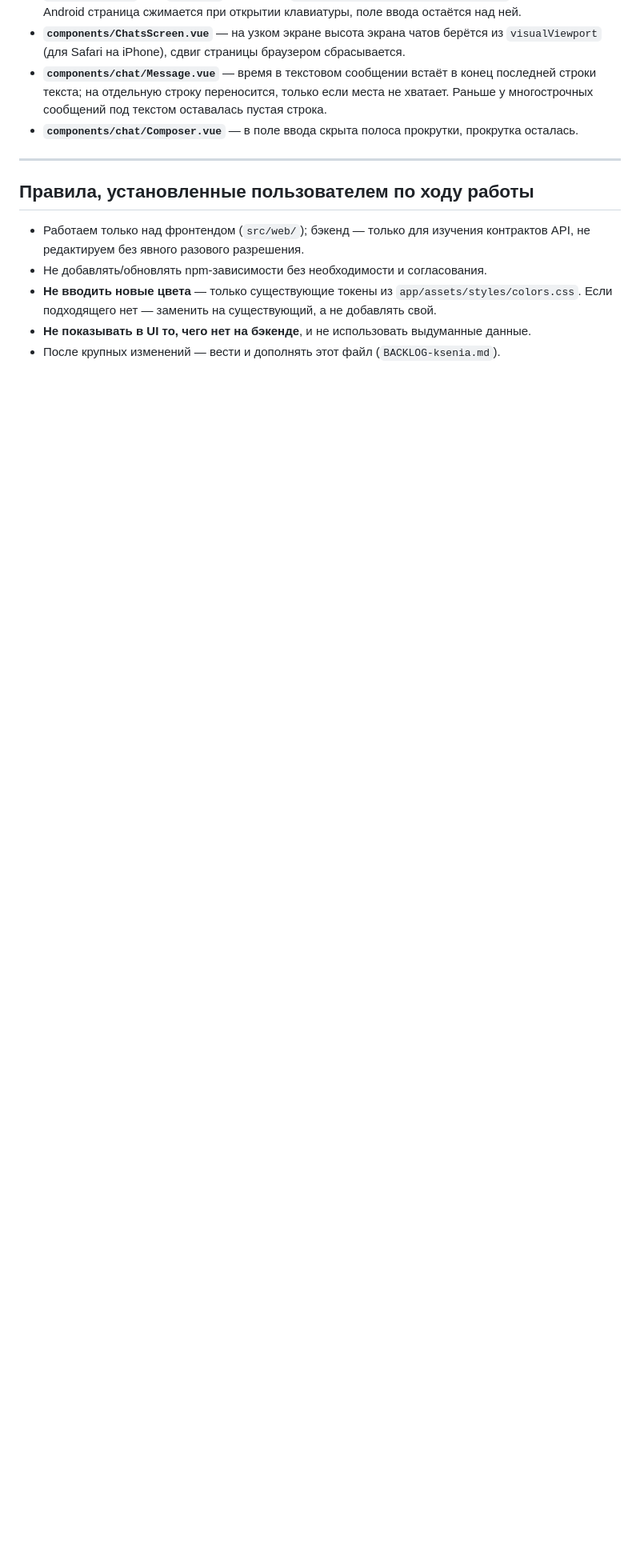
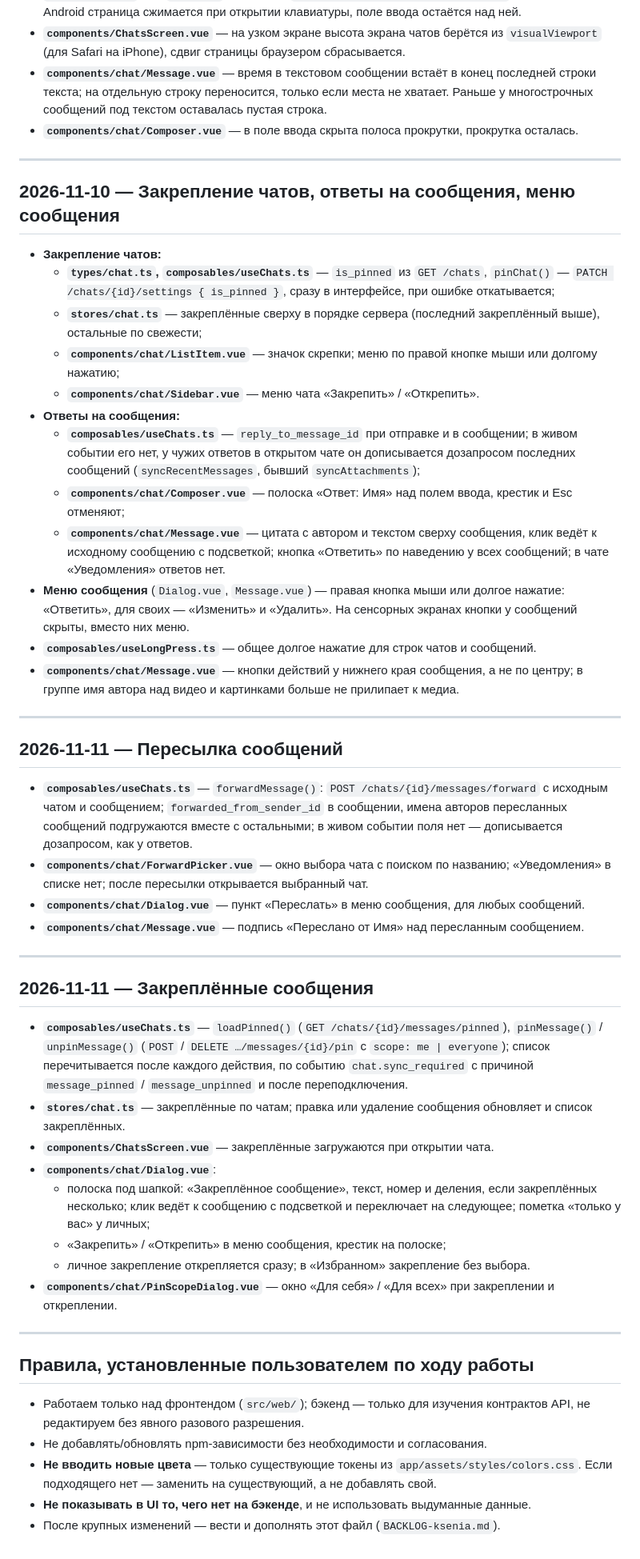
Before and after one commit to Skuyno/Telemax, a Markdown page: BACKLOG-ksenia.md, the part around the change. Shown at 80% size. Drawn GitHub-style; blank space fills up the shorter version.

Commit message:
docs: update backlog

```diff
--- a/BACKLOG-ksenia.md
+++ b/BACKLOG-ksenia.md
@@ -321,6 +321,45 @@
 
 ---
 
+## 2026-11-10 — Закрепление чатов, ответы на сообщения, меню сообщения
+
+- **Закрепление чатов:**
+  - **`types/chat.ts`, `composables/useChats.ts`** — `is_pinned` из `GET /chats`, `pinChat()` — `PATCH /chats/{id}/settings { is_pinned }`, сразу в интерфейсе, при ошибке откатывается;
+  - **`stores/chat.ts`** — закреплённые сверху в порядке сервера (последний закреплённый выше), остальные по свежести;
+  - **`components/chat/ListItem.vue`** — значок скрепки; меню по правой кнопке мыши или долгому нажатию;
+  - **`components/chat/Sidebar.vue`** — меню чата «Закрепить» / «Открепить».
+- **Ответы на сообщения:**
+  - **`composables/useChats.ts`** — `reply_to_message_id` при отправке и в сообщении; в живом событии его нет, у чужих ответов в открытом чате он дописывается дозапросом последних сообщений (`syncRecentMessages`, бывший `syncAttachments`);
+  - **`components/chat/Composer.vue`** — полоска «Ответ: Имя» над полем ввода, крестик и Esc отменяют;
+  - **`components/chat/Message.vue`** — цитата с автором и текстом сверху сообщения, клик ведёт к исходному сообщению с подсветкой; кнопка «Ответить» по наведению у всех сообщений; в чате «Уведомления» ответов нет.
+- **Меню сообщения** (`Dialog.vue`, `Message.vue`) — правая кнопка мыши или долгое нажатие: «Ответить», для своих — «Изменить» и «Удалить». На сенсорных экранах кнопки у сообщений скрыты, вместо них меню.
+- **`composables/useLongPress.ts`** — общее долгое нажатие для строк чатов и сообщений.
+- **`components/chat/Message.vue`** — кнопки действий у нижнего края сообщения, а не по центру; в группе имя автора над видео и картинками больше не прилипает к медиа.
+
+---
+
+## 2026-11-11 — Пересылка сообщений
+
+- **`composables/useChats.ts`** — `forwardMessage()`: `POST /chats/{id}/messages/forward` с исходным чатом и сообщением; `forwarded_from_sender_id` в сообщении, имена авторов пересланных сообщений подгружаются вместе с остальными; в живом событии поля нет — дописывается дозапросом, как у ответов.
+- **`components/chat/ForwardPicker.vue`** — окно выбора чата с поиском по названию; «Уведомления» в списке нет; после пересылки открывается выбранный чат.
+- **`components/chat/Dialog.vue`** — пункт «Переслать» в меню сообщения, для любых сообщений.
+- **`components/chat/Message.vue`** — подпись «Переслано от Имя» над пересланным сообщением.
+
+---
+
+## 2026-11-11 — Закреплённые сообщения
+
+- **`composables/useChats.ts`** — `loadPinned()` (`GET /chats/{id}/messages/pinned`), `pinMessage()` / `unpinMessage()` (`POST` / `DELETE …/messages/{id}/pin` с `scope: me | everyone`); список перечитывается после каждого действия, по событию `chat.sync_required` с причиной `message_pinned` / `message_unpinned` и после переподключения.
+- **`stores/chat.ts`** — закреплённые по чатам; правка или удаление сообщения обновляет и список закреплённых.
+- **`components/ChatsScreen.vue`** — закреплённые загружаются при открытии чата.
+- **`components/chat/Dialog.vue`**:
+  - полоска под шапкой: «Закреплённое сообщение», текст, номер и деления, если закреплённых несколько; клик ведёт к сообщению с подсветкой и переключает на следующее; пометка «только у вас» у личных;
+  - «Закрепить» / «Открепить» в меню сообщения, крестик на полоске;
+  - личное закрепление открепляется сразу; в «Избранном» закрепление без выбора.
+- **`components/chat/PinScopeDialog.vue`** — окно «Для себя» / «Для всех» при закреплении и откреплении.
+
+---
+
 ## Правила, установленные пользователем по ходу работы
 
 - Работаем только над фронтендом (`src/web/`); бэкенд — только для изучения контрактов API, не редактируем без явного разового разрешения.
```
